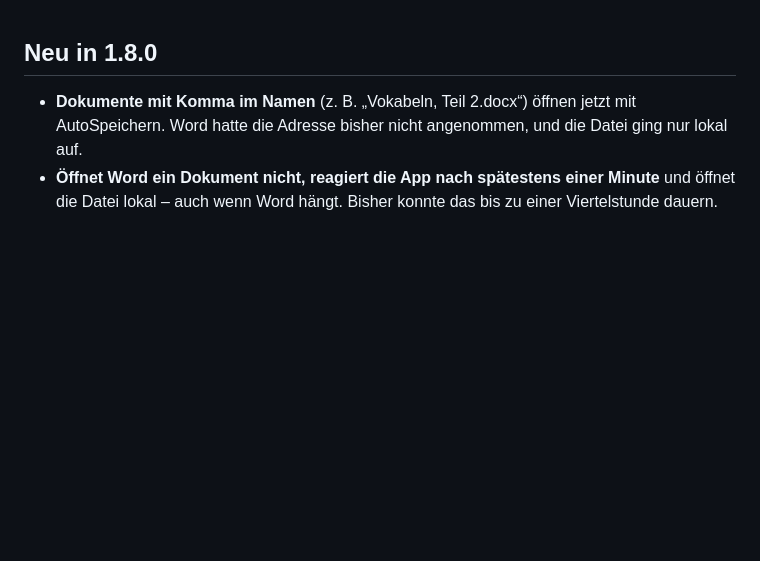
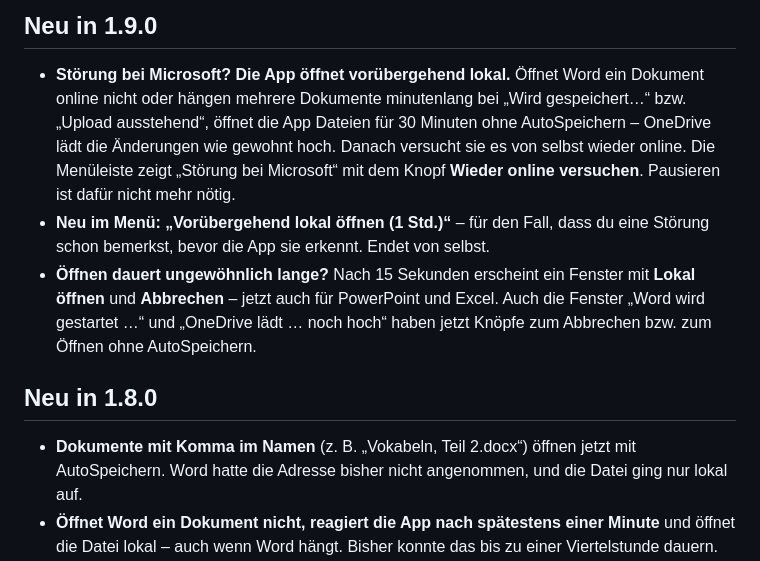
Before and after one commit to andreasgrathwohl/OneDriveMac, a Markdown page: .github/RELEASE_NOTES.md, the part around the change. GitHub-like rendering; blank space fills up the shorter version.

Commit message:
Release notes: 1.9.0
Co-Authored-By: Claude Opus 5.5 <noreply@anthropic.com>

```diff
--- a/.github/RELEASE_NOTES.md
+++ b/.github/RELEASE_NOTES.md
@@ -1,3 +1,9 @@
+## Neu in 1.9.0
+
+- **Störung bei Microsoft? Die App öffnet vorübergehend lokal.** Öffnet Word ein Dokument online nicht oder hängen mehrere Dokumente minutenlang bei „Wird gespeichert…“ bzw. „Upload ausstehend“, öffnet die App Dateien für 30 Minuten ohne AutoSpeichern – OneDrive lädt die Änderungen wie gewohnt hoch. Danach versucht sie es von selbst wieder online. Die Menüleiste zeigt „Störung bei Microsoft“ mit dem Knopf **Wieder online versuchen**. Pausieren ist dafür nicht mehr nötig.
+- **Neu im Menü: „Vorübergehend lokal öffnen (1 Std.)“** – für den Fall, dass du eine Störung schon bemerkst, bevor die App sie erkennt. Endet von selbst.
+- **Öffnen dauert ungewöhnlich lange?** Nach 15 Sekunden erscheint ein Fenster mit **Lokal öffnen** und **Abbrechen** – jetzt auch für PowerPoint und Excel. Auch die Fenster „Word wird gestartet …“ und „OneDrive lädt … noch hoch“ haben jetzt Knöpfe zum Abbrechen bzw. zum Öffnen ohne AutoSpeichern.
+
 ## Neu in 1.8.0
 
 - **Dokumente mit Komma im Namen** (z. B. „Vokabeln, Teil 2.docx“) öffnen jetzt mit AutoSpeichern. Word hatte die Adresse bisher nicht angenommen, und die Datei ging nur lokal auf.
```
